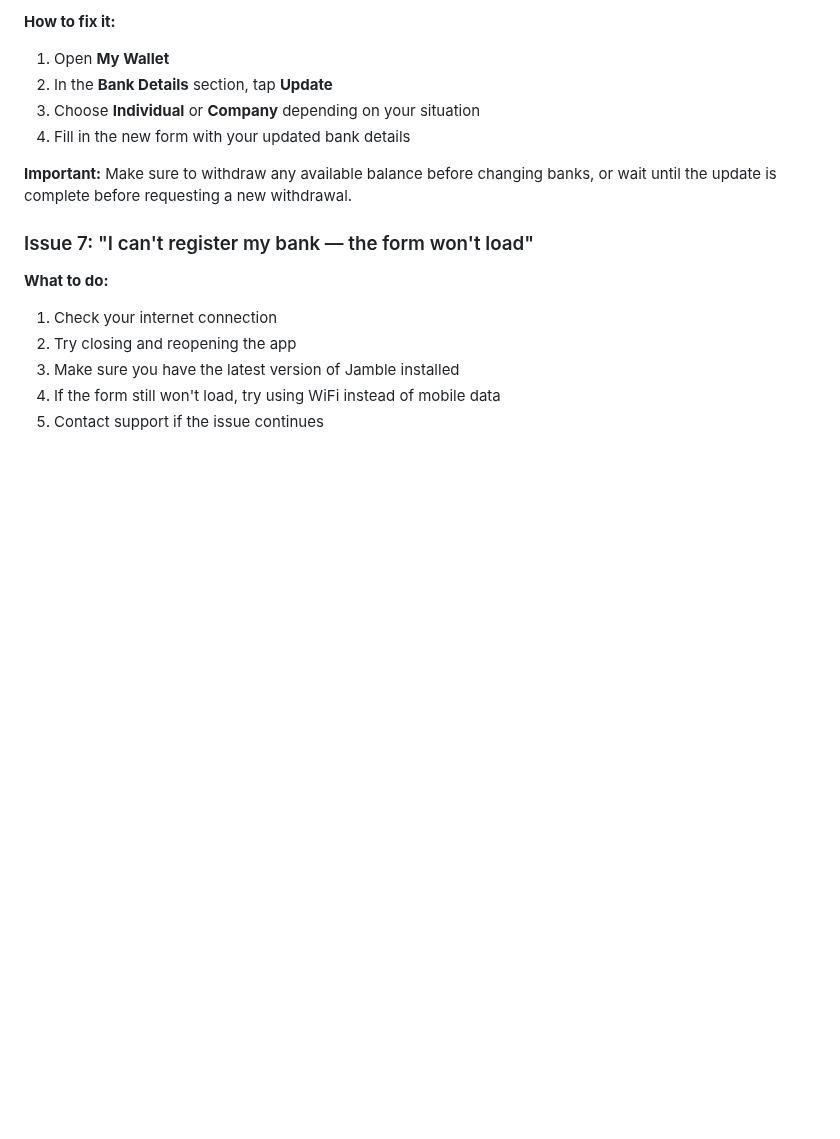
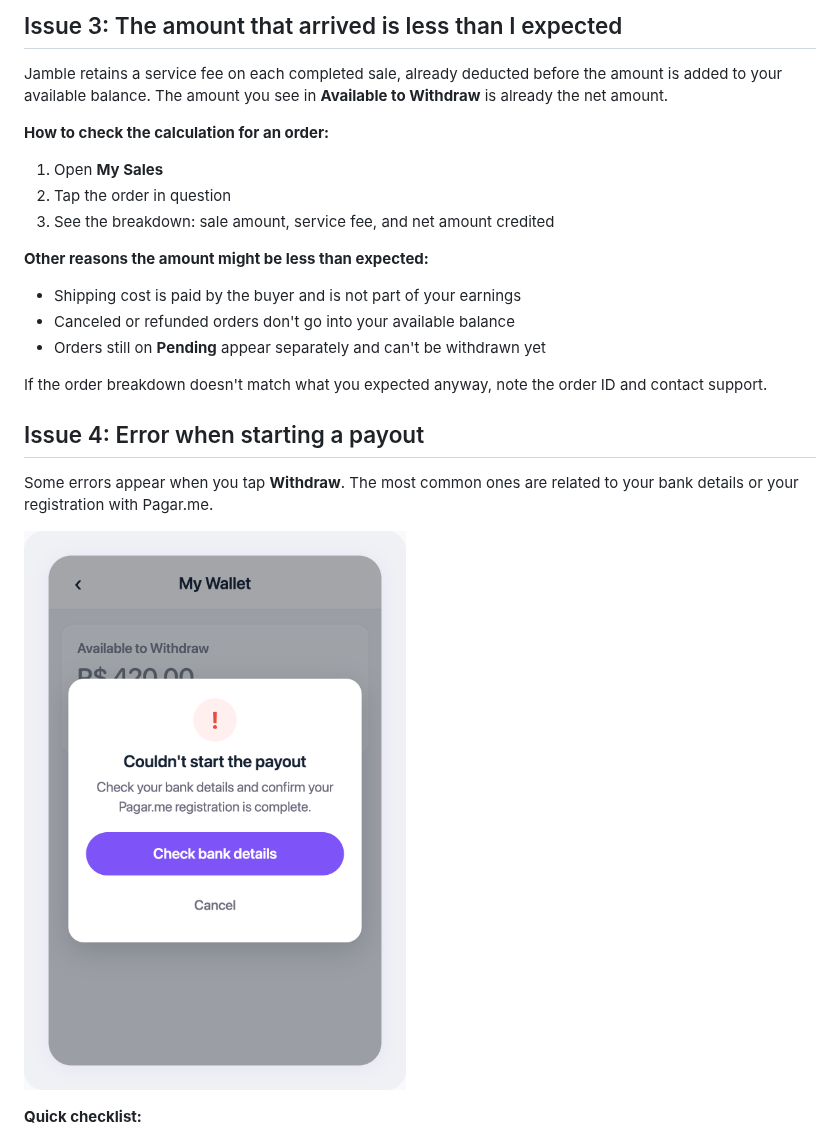
Before and after one commit to Jamble-Live-Shopping/help-center, a Markdown page: articles/troubleshoot-issues-with-earnings-or-payouts/en.md, the part around one of its changes. GitHub-like rendering; pictures changed too: assets/mockups/troubleshoot-issues-with-earnings-or-payouts__withdraw-error-modal__en.png (added); blank space fills up the shorter version.

```diff
--- a/articles/troubleshoot-issues-with-earnings-or-payouts/en.md
+++ b/articles/troubleshoot-issues-with-earnings-or-payouts/en.md
@@ -70,17 +48,25 @@ This guide helps you solve the most common problems sellers face with their earn
 
-**How to fix it:**
-1. Open **My Wallet**
-2. In the **Bank Details** section, tap **Update**
-3. Choose **Individual** or **Company** depending on your situation
-4. Fill in the new form with your updated bank details
+## Issue 3: The amount that arrived is less than I expected
 
-**Important:** Make sure to withdraw any available balance before changing banks, or wait until the update is complete before requesting a new withdrawal.
+Jamble retains a service fee on each completed sale, already deducted before the amount is added to your available balance. The amount you see in **Available to Withdraw** is already the net amount.
 
-### Issue 7: "I can't register my bank — the form won't load"
+**How to check the calculation for an order:**
+1. Open **My Sales**
+2. Tap the order in question
+3. See the breakdown: sale amount, service fee, and net amount credited
 
-**What to do:**
-1. Check your internet connection
-2. Try closing and reopening the app
-3. Make sure you have the latest version of Jamble installed
-4. If the form still won't load, try using WiFi instead of mobile data
-5. Contact support if the issue continues
+**Other reasons the amount might be less than expected:**
+- Shipping cost is paid by the buyer and is not part of your earnings
+- Canceled or refunded orders don't go into your available balance
+- Orders still on **Pending** appear separately and can't be withdrawn yet
+
+If the order breakdown doesn't match what you expected anyway, note the order ID and contact support.
+
+## Issue 4: Error when starting a payout
+
+Some errors appear when you tap **Withdraw**. The most common ones are related to your bank details or your registration with Pagar.me.
+
+![Error modal informing that the payout cannot be started and suggesting to check bank details](https://raw.githubusercontent.com/Jamble-Live-Shopping/help-center/main/assets/mockups/troubleshoot-issues-with-earnings-or-payouts__withdraw-error-modal__en.png)
+
+**Quick checklist:**
+
```
Also changed, not shown: other parts of articles/troubleshoot-issues-with-earnings-or-payouts/en.md (+56 -64 lines), articles/troubleshoot-issues-with-earnings-or-payouts/pt-br.md (+78 -78 lines), assets/mockups/troubleshoot-issues-with-earnings-or-payouts__bank-details-update__en.png (added), assets/mockups/troubleshoot-issues-with-earnings-or-payouts__bank-details-update__pt-br.png (added), assets/mockups/troubleshoot-issues-with-earnings-or-payouts__payouts-status-badges__en.png (added), assets/mockups/troubleshoot-issues-with-earnings-or-payouts__payouts-status-badges__pt-br.png (added), assets/mockups/troubleshoot-issues-with-earnings-or-payouts__withdraw-error-modal__pt-br.png (added), 7 other files.
